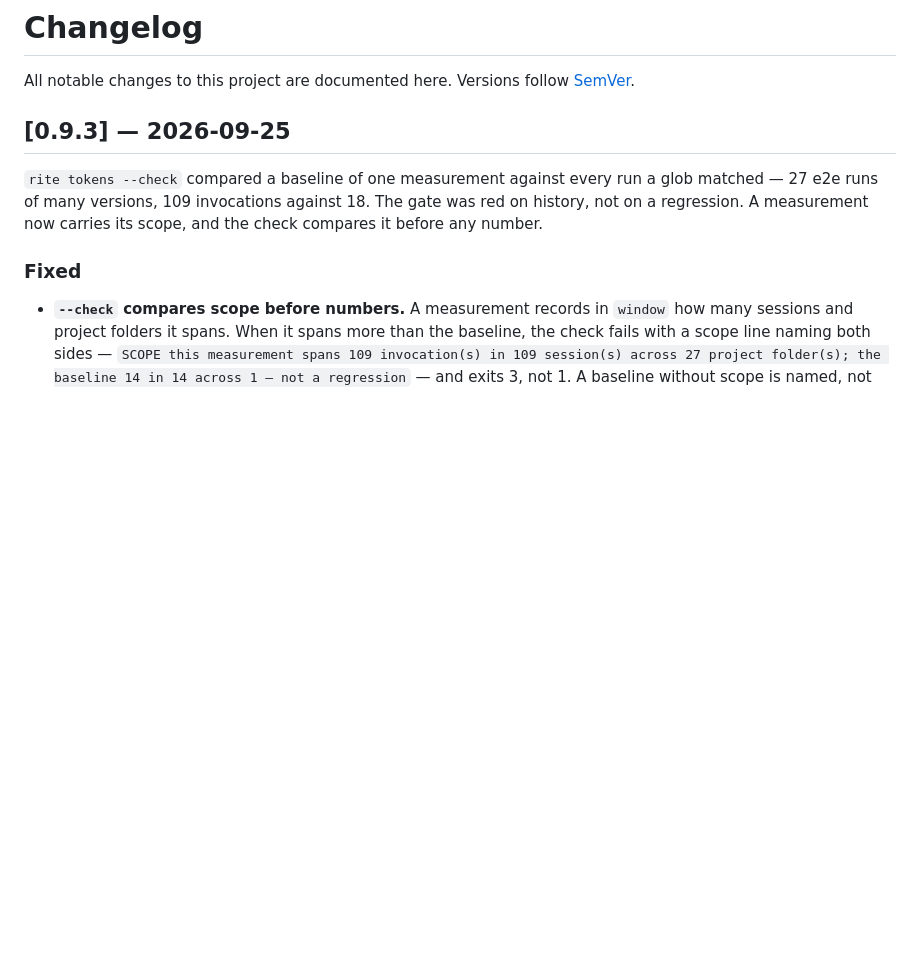
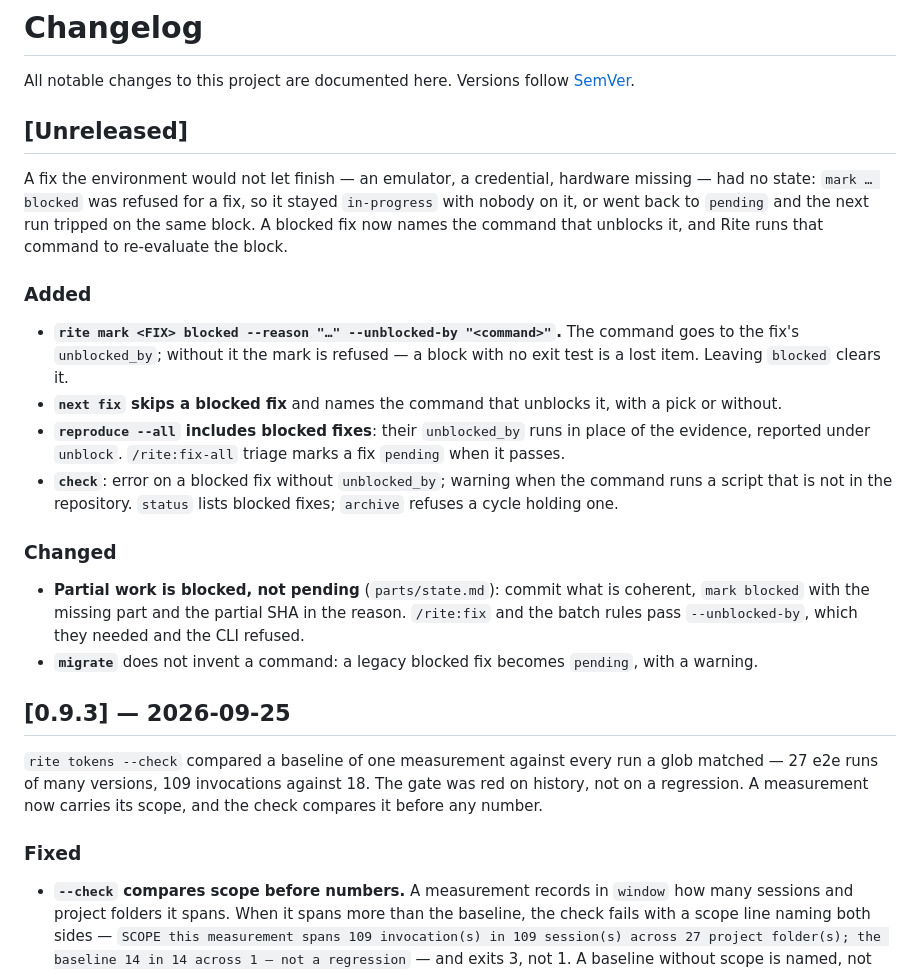
Before and after one commit to aguilasa/rite, a Markdown page: CHANGELOG.md, the part around the change. GitHub-like rendering; blank space fills up the shorter version.

Commit message:
docs(changelog): blocked fixes and unblocked_by

```diff
--- a/CHANGELOG.md
+++ b/CHANGELOG.md
@@ -1,6 +1,31 @@
 # Changelog
 
 All notable changes to this project are documented here. Versions follow [SemVer](https://semver.org/).
+
+## [Unreleased]
+
+A fix the environment would not let finish — an emulator, a credential, hardware missing — had no
+state: `mark … blocked` was refused for a fix, so it stayed `in-progress` with nobody on it, or went
+back to `pending` and the next run tripped on the same block. A blocked fix now names the command
+that unblocks it, and Rite runs that command to re-evaluate the block.
+
+### Added
+
+- **`rite mark <FIX> blocked --reason "…" --unblocked-by "<command>"`.** The command goes to the
+  fix's `unblocked_by`; without it the mark is refused — a block with no exit test is a lost item.
+  Leaving `blocked` clears it.
+- **`next fix` skips a blocked fix** and names the command that unblocks it, with a pick or without.
+- **`reproduce --all` includes blocked fixes**: their `unblocked_by` runs in place of the evidence,
+  reported under `unblock`. `/rite:fix-all` triage marks a fix `pending` when it passes.
+- **`check`**: error on a blocked fix without `unblocked_by`; warning when the command runs a script
+  that is not in the repository. `status` lists blocked fixes; `archive` refuses a cycle holding one.
+
+### Changed
+
+- **Partial work is blocked, not pending** (`parts/state.md`): commit what is coherent, `mark blocked`
+  with the missing part and the partial SHA in the reason. `/rite:fix` and the batch rules pass
+  `--unblocked-by`, which they needed and the CLI refused.
+- **`migrate`** does not invent a command: a legacy blocked fix becomes `pending`, with a warning.
 
 ## [0.9.3] — 2026-09-25
 
```
